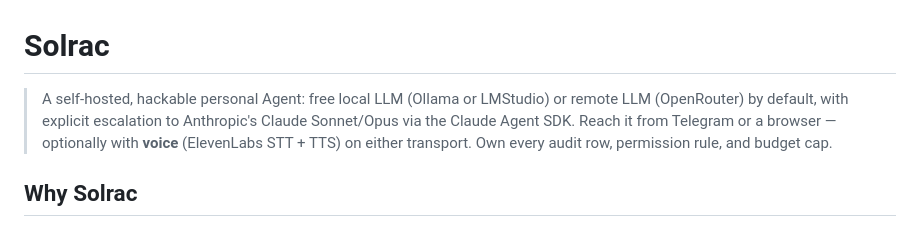
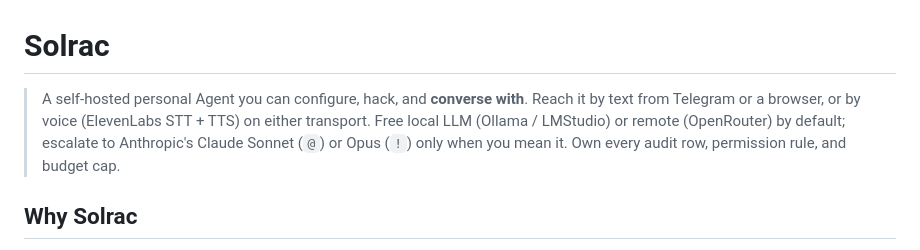
Before and after one commit to cjus/solrac, a Markdown page: README.md, the part around the change. Drawn GitHub-style.

Commit message:
punch up readme tagline to lead with conversation

```diff
--- a/README.md
+++ b/README.md
@@ -1,6 +1,6 @@
 # Solrac
 
-> A self-hosted, hackable personal Agent: free local LLM (Ollama or LMStudio) or remote LLM (OpenRouter) by default, with explicit escalation to Anthropic's Claude Sonnet/Opus via the Claude Agent SDK. Reach it from Telegram or a browser — optionally with **voice** (ElevenLabs STT + TTS) on either transport. Own every audit row, permission rule, and budget cap.
+> A self-hosted personal Agent you can configure, hack, and **converse with**. Reach it by text from Telegram or a browser, or by voice (ElevenLabs STT + TTS) on either transport. Free local LLM (Ollama / LMStudio) or remote (OpenRouter) by default; escalate to Anthropic's Claude Sonnet (`@`) or Opus (`!`) only when you mean it. Own every audit row, permission rule, and budget cap.
 
 <image src="./docs/solrac.png" width="300px" />
 
```
